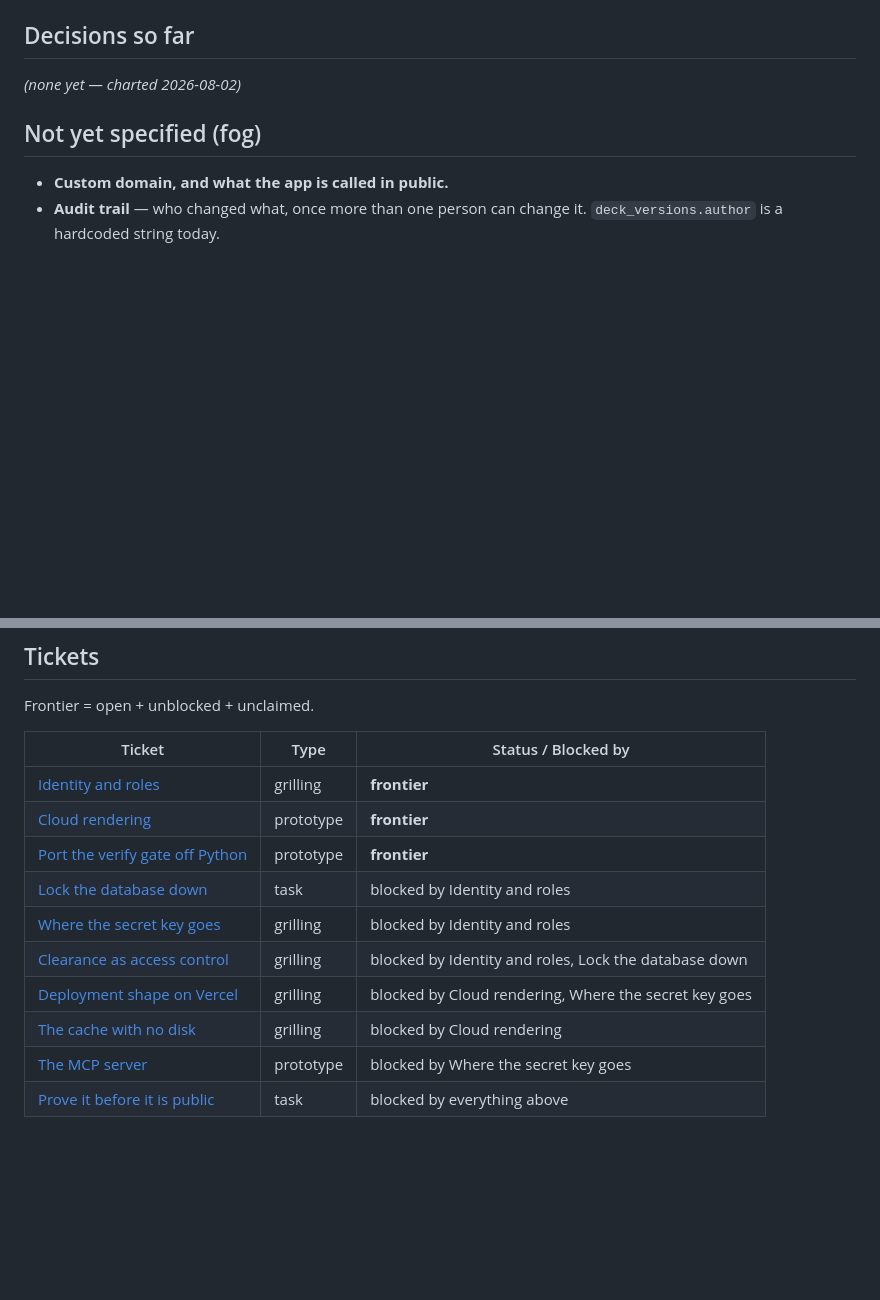
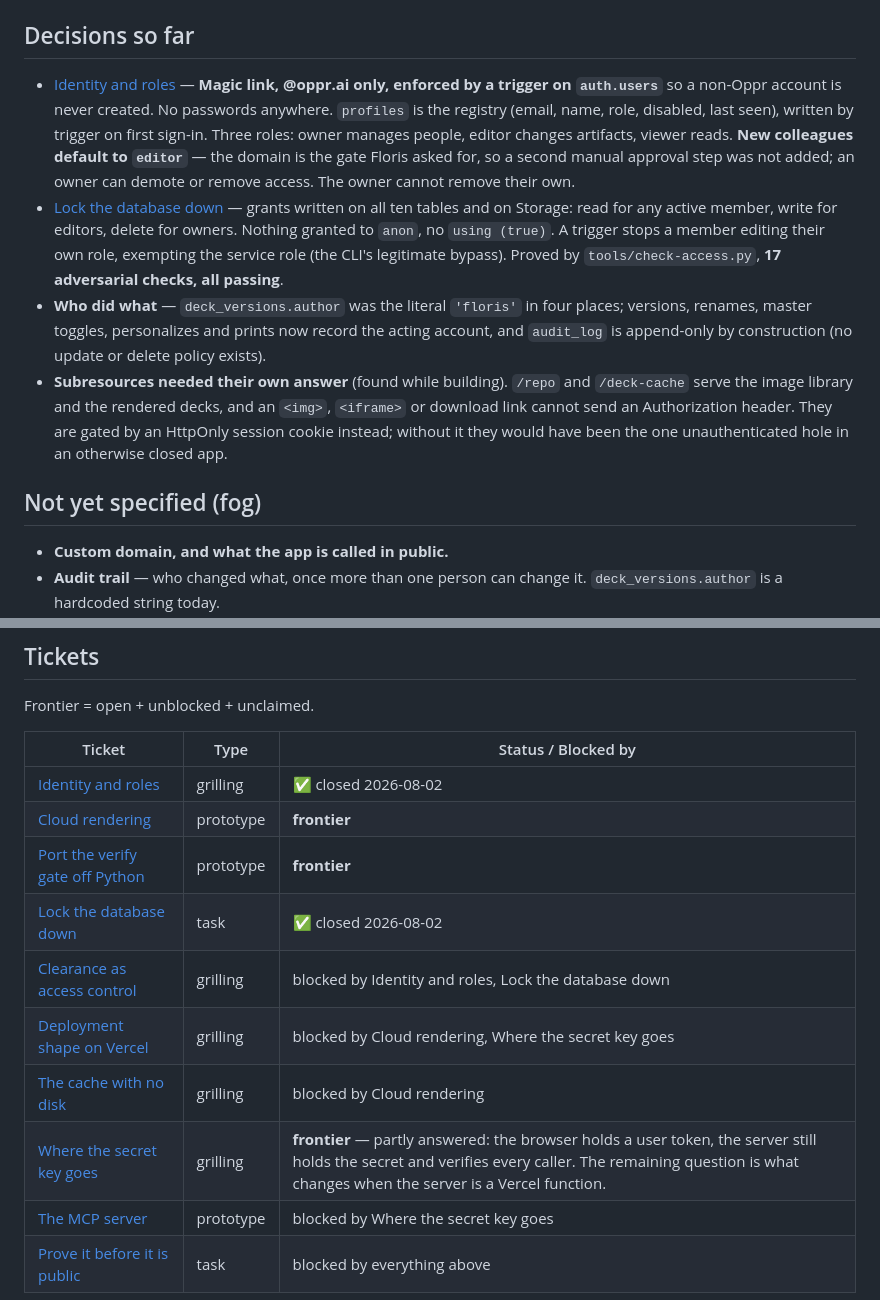
Before and after one commit to opprflorisw/oppr-deck-studio, a Markdown page: .scratch/deck-studio-cloud/MAP.md, 2 parts joined by grey strips. GitHub-like rendering; blank space fills up the shorter version.

Commit message:
Record the identity and RLS decisions on the cloud map
Co-Authored-By: Claude Opus 5 <noreply@anthropic.com>

```diff
--- a/.scratch/deck-studio-cloud/MAP.md
+++ b/.scratch/deck-studio-cloud/MAP.md
@@ -54,7 +54,29 @@ cleared for.
 
 <!-- one line per closed ticket; the detail lives in the ticket -->
 
-_(none yet — charted 2026-08-02)_
+- [Identity and roles](tickets/identity-and-roles.md) — **Magic link, @oppr.ai
+  only, enforced by a trigger on `auth.users`** so a non-Oppr account is never
+  created. No passwords anywhere. `profiles` is the registry (email, name, role,
+  disabled, last seen), written by trigger on first sign-in. Three roles: owner
+  manages people, editor changes artifacts, viewer reads. **New colleagues
+  default to `editor`** — the domain is the gate Floris asked for, so a second
+  manual approval step was not added; an owner can demote or remove access. The
+  owner cannot remove their own.
+- [Lock the database down](tickets/lock-the-database-down.md) — grants written on
+  all ten tables and on Storage: read for any active member, write for editors,
+  delete for owners. Nothing granted to `anon`, no `using (true)`. A trigger
+  stops a member editing their own role, exempting the service role (the CLI's
+  legitimate bypass). Proved by `tools/check-access.py`, **17 adversarial checks,
+  all passing**.
+- **Who did what** — `deck_versions.author` was the literal `'floris'` in four
+  places; versions, renames, master toggles, personalizes and prints now record
+  the acting account, and `audit_log` is append-only by construction (no update
+  or delete policy exists).
+- **Subresources needed their own answer** (found while building). `/repo` and
+  `/deck-cache` serve the image library and the rendered decks, and an `<img>`,
+  `<iframe>` or download link cannot send an Authorization header. They are gated
+  by an HttpOnly session cookie instead; without it they would have been the one
+  unauthenticated hole in an otherwise closed app.
 
 ## Not yet specified (fog)
 
@@ -83,13 +105,13 @@ Frontier = open + unblocked + unclaimed.
 
 | Ticket | Type | Status / Blocked by |
 |---|---|---|
-| [Identity and roles](tickets/identity-and-roles.md) | grilling | **frontier** |
+| [Identity and roles](tickets/identity-and-roles.md) | grilling | ✅ closed 2026-08-02 |
 | [Cloud rendering](tickets/cloud-rendering.md) | prototype | **frontier** |
 | [Port the verify gate off Python](tickets/port-verify.md) | prototype | **frontier** |
-| [Lock the database down](tickets/lock-the-database-down.md) | task | blocked by Identity and roles |
-| [Where the secret key goes](tickets/where-the-secret-key-goes.md) | grilling | blocked by Identity and roles |
+| [Lock the database down](tickets/lock-the-database-down.md) | task | ✅ closed 2026-08-02 |
 | [Clearance as access control](tickets/clearance-as-access-control.md) | grilling | blocked by Identity and roles, Lock the database down |
 | [Deployment shape on Vercel](tickets/deployment-shape.md) | grilling | blocked by Cloud rendering, Where the secret key goes |
 | [The cache with no disk](tickets/cache-with-no-disk.md) | grilling | blocked by Cloud rendering |
+| [Where the secret key goes](tickets/where-the-secret-key-goes.md) | grilling | **frontier** — partly answered: the browser holds a user token, the server still holds the secret and verifies every caller. The remaining question is what changes when the server is a Vercel function. |
 | [The MCP server](tickets/the-mcp-server.md) | prototype | blocked by Where the secret key goes |
 | [Prove it before it is public](tickets/prove-it-before-public.md) | task | blocked by everything above |
```
